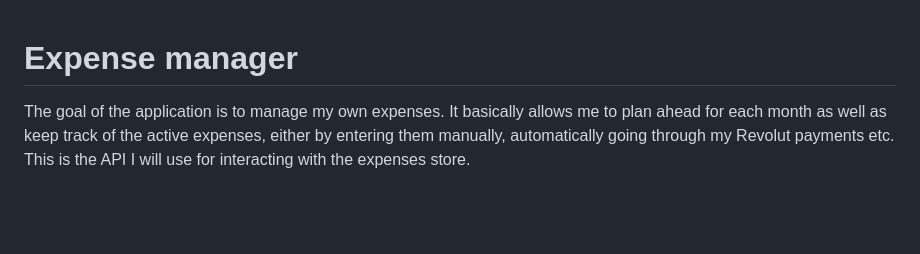
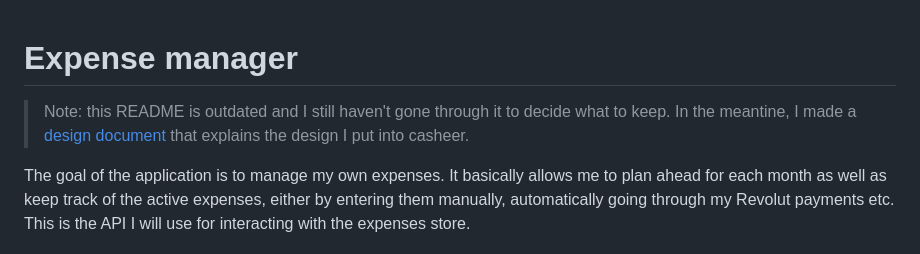
Before and after one commit to Ozoniuss/casheer, a Markdown page: README.md, the part around the change. GitHub-like rendering; blank space fills up the shorter version.

Commit message:
docs: add casheer design

```diff
--- a/README.md
+++ b/README.md
@@ -1,4 +1,6 @@
 # Expense manager
+
+> Note: this README is outdated and I still haven't gone through it to decide what to keep. In the meantine, I made a [design document](./DESIGN.md) that explains the design I put into casheer.
 
 The goal of the application is to manage my own expenses. It basically allows me to plan ahead for each month as well as keep track of the active expenses, either by entering them manually, automatically going through my Revolut payments etc. This is the API I will use for interacting with the expenses store.
 
```
Also changed, not shown: DESIGN.md (added, +84 -0 lines).
